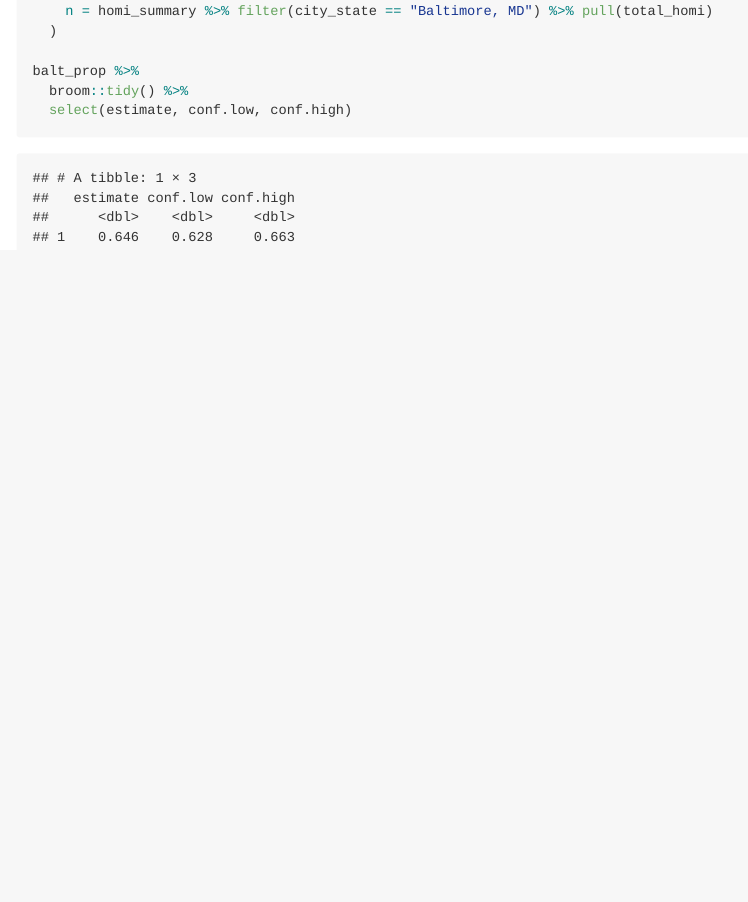
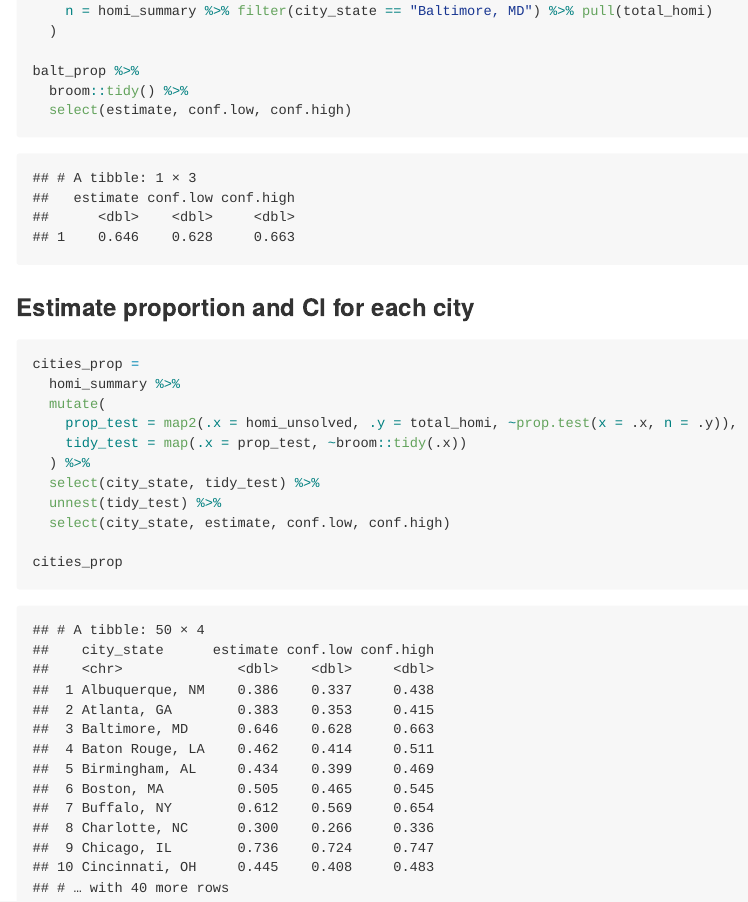
Before and after one commit to TongtongZhu12/p8105_hw5_tz2520, an R Markdown document (p8105_hw5_tz2520.Rmd): the page in a window 1100 px wide, from 5730 px down. The pictures show the output file p8105_hw5_tz2520.md that the author committed with the source, drawn offline in the style of GitHub.

Commit message:
p2: estimate proportion and CI for each city

````diff
--- a/p8105_hw5_tz2520.Rmd
+++ b/p8105_hw5_tz2520.Rmd
@@ -123,3 +123,20 @@ balt_prop %>%
   broom::tidy() %>%
   select(estimate, conf.low, conf.high)
 ```
+
+### Estimate proportion and CI for each city
+
+```{r}
+cities_prop =
+  homi_summary %>%
+  mutate(
+    prop_test = map2(.x = homi_unsolved, .y = total_homi, ~prop.test(x = .x, n = .y)),
+    tidy_test = map(.x = prop_test, ~broom::tidy(.x))
+  ) %>%
+  select(city_state, tidy_test) %>%
+  unnest(tidy_test) %>%
+  select(city_state, estimate, conf.low, conf.high)
+
+cities_prop
+
+```
````
Also changed, not shown: p8105_hw5_tz2520.md.
